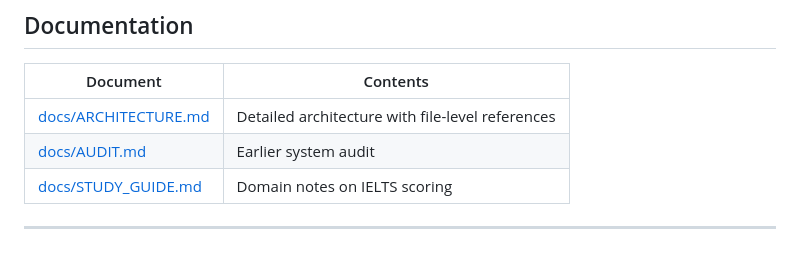
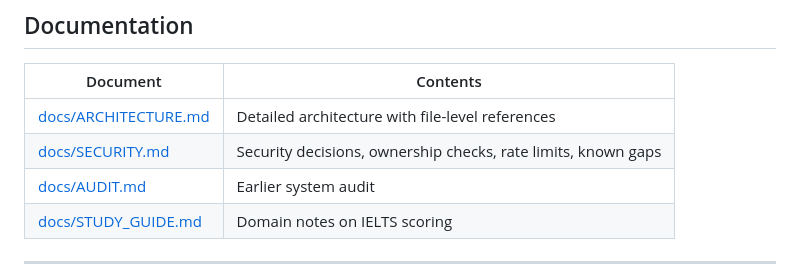
Before and after one commit to Ennela/ielts-smartprep, a Markdown page: README.md, the part around the change. Drawn GitHub-style.

```diff
--- a/README.md
+++ b/README.md
@@ -162,6 +162,7 @@ tables.
 | Document | Contents |
 |---|---|
 | [docs/ARCHITECTURE.md](docs/ARCHITECTURE.md) | Detailed architecture with file-level references |
+| [docs/SECURITY.md](docs/SECURITY.md) | Security decisions, ownership checks, rate limits, known gaps |
 | [docs/AUDIT.md](docs/AUDIT.md) | Earlier system audit |
 | [docs/STUDY_GUIDE.md](docs/STUDY_GUIDE.md) | Domain notes on IELTS scoring |
 
```
Also changed, not shown: docs/SECURITY.md (added, +273 -0 lines).
